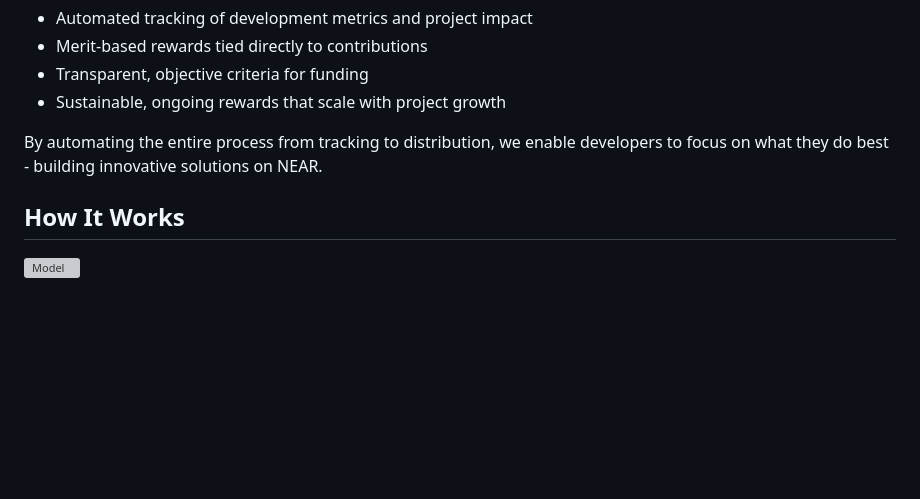
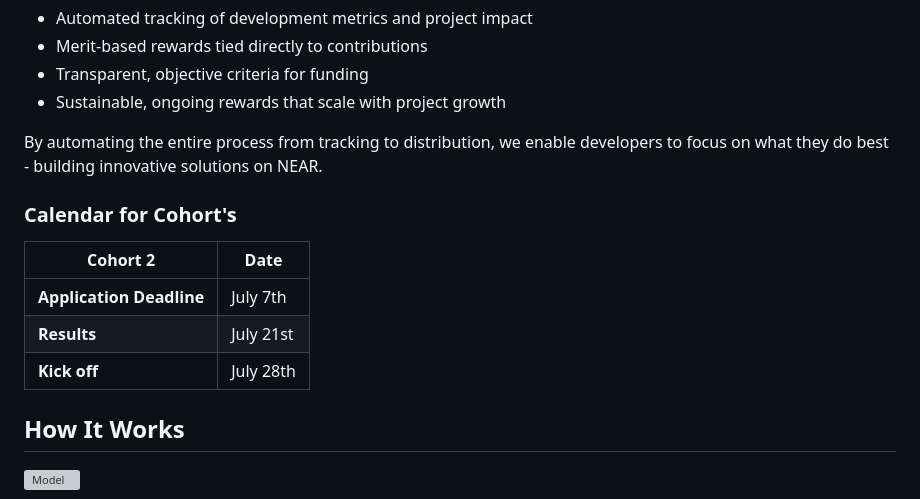
Before and after one commit to near-horizon/near-protocol-rewards, a Markdown page: README.md, the part around the change. GitHub-like rendering; blank space fills up the shorter version; grey boxes are pictures that could not be loaded.

Commit message:
updated dates

```diff
--- a/README.md
+++ b/README.md
@@ -32,6 +32,14 @@ Protocol Rewards provides:
 - Sustainable, ongoing rewards that scale with project growth
 
 By automating the entire process from tracking to distribution, we enable developers to focus on what they do best - building innovative solutions on NEAR.
+
+### Calendar for Cohort's
+
+| Cohort 2 | Date |
+|----------|------|
+| **Application Deadline** | July 7th |
+| **Results** | July 21st |
+| **Kick off** | July 28th |
 
 ## How It Works
 
```
